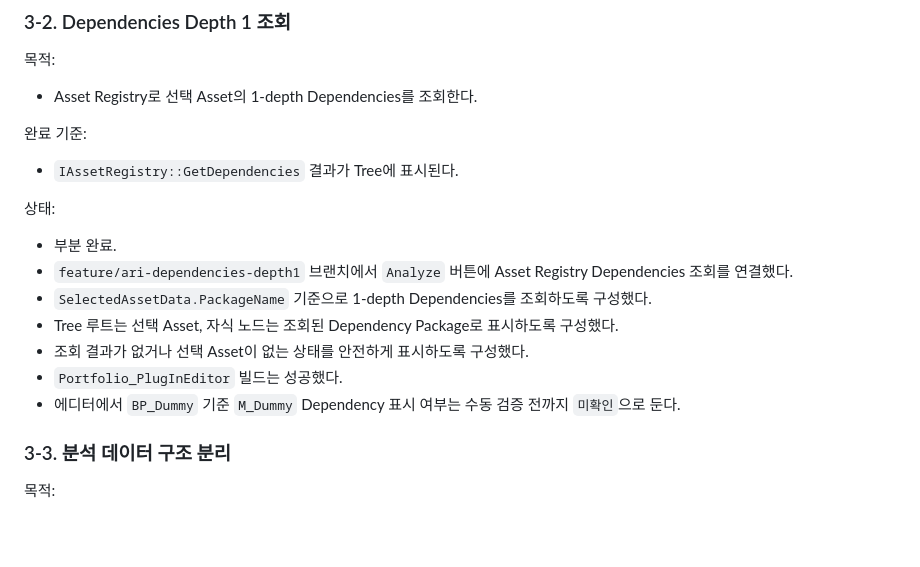
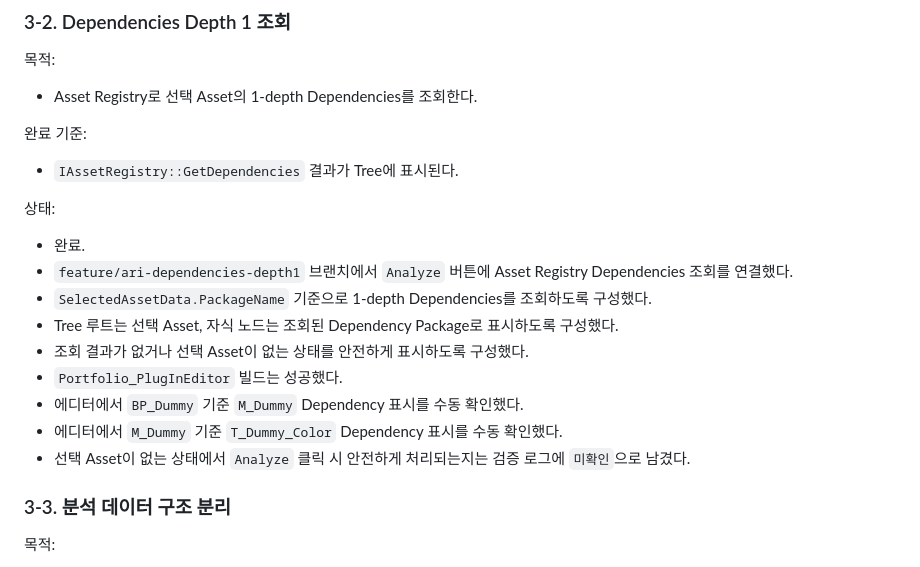
Before and after one commit to Razria93/Plugin_Portfolio_UE5.4, a Markdown page: Docs/01_Planning/Feature_Work_Plan_KR.md, the part around the change. Rendered like a GitHub page; blank space fills up the shorter version.

```diff
--- a/Docs/01_Planning/Feature_Work_Plan_KR.md
+++ b/Docs/01_Planning/Feature_Work_Plan_KR.md
@@ -285,13 +285,15 @@ Phase 2는 Unreal Editor의 `에디터 독립형 창` 템플릿을 참고하되,
 
 상태:
 
-- 부분 완료.
+- 완료.
 - `feature/ari-dependencies-depth1` 브랜치에서 `Analyze` 버튼에 Asset Registry Dependencies 조회를 연결했다.
 - `SelectedAssetData.PackageName` 기준으로 1-depth Dependencies를 조회하도록 구성했다.
 - Tree 루트는 선택 Asset, 자식 노드는 조회된 Dependency Package로 표시하도록 구성했다.
 - 조회 결과가 없거나 선택 Asset이 없는 상태를 안전하게 표시하도록 구성했다.
 - `Portfolio_PlugInEditor` 빌드는 성공했다.
-- 에디터에서 `BP_Dummy` 기준 `M_Dummy` Dependency 표시 여부는 수동 검증 전까지 `미확인`으로 둔다.
+- 에디터에서 `BP_Dummy` 기준 `M_Dummy` Dependency 표시를 수동 확인했다.
+- 에디터에서 `M_Dummy` 기준 `T_Dummy_Color` Dependency 표시를 수동 확인했다.
+- 선택 Asset이 없는 상태에서 `Analyze` 클릭 시 안전하게 처리되는지는 검증 로그에 `미확인`으로 남겼다.
 
 ### 3-3. 분석 데이터 구조 분리
 
```
Also changed, not shown: Docs/03_Verification/Build_Verification_Log_KR.md (+6 -4 lines).
